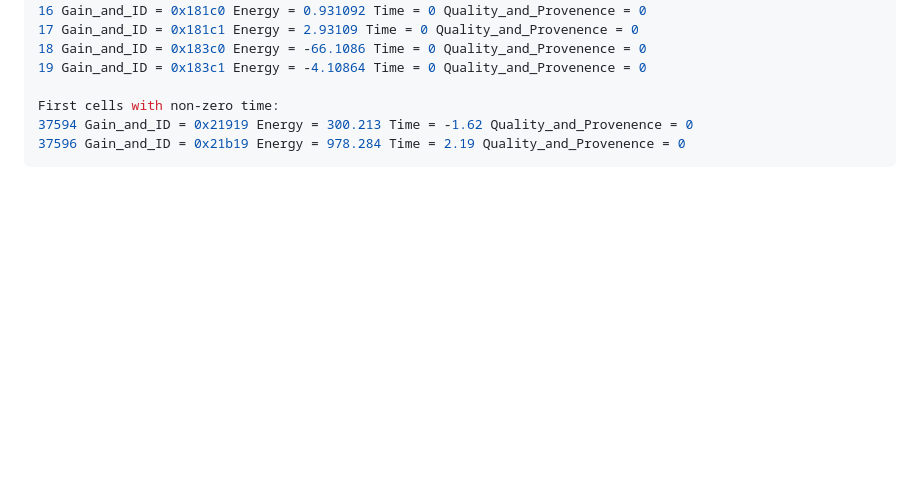
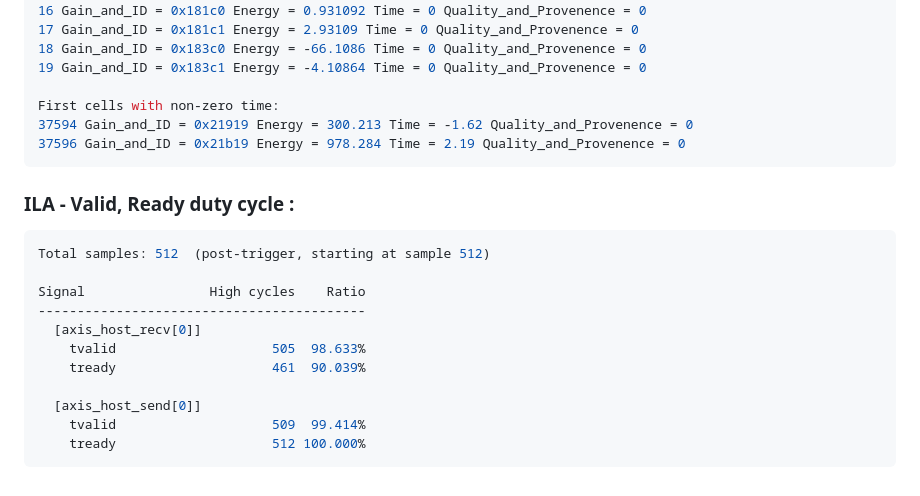
Before and after one commit to Djokzer/bytestream_decoding_coyote, a Markdown page: README.md, the part around the change. Rendered like a GitHub page; blank space fills up the shorter version.

Commit message:
add 400M ila measures

````diff
--- a/README.md
+++ b/README.md
@@ -270,3 +270,18 @@ First cells with non-zero time:
 37594 Gain_and_ID = 0x21919 Energy = 300.213 Time = -1.62 Quality_and_Provenence = 0
 37596 Gain_and_ID = 0x21b19 Energy = 978.284 Time = 2.19 Quality_and_Provenence = 0
 ```
+
+### ILA - Valid, Ready duty cycle :
+```bash
+Total samples: 512  (post-trigger, starting at sample 512)
+
+Signal                High cycles    Ratio
+------------------------------------------
+  [axis_host_recv[0]]
+    tvalid                    505  98.633%
+    tready                    461  90.039%
+
+  [axis_host_send[0]]
+    tvalid                    509  99.414%
+    tready                    512 100.000%
+```
````
